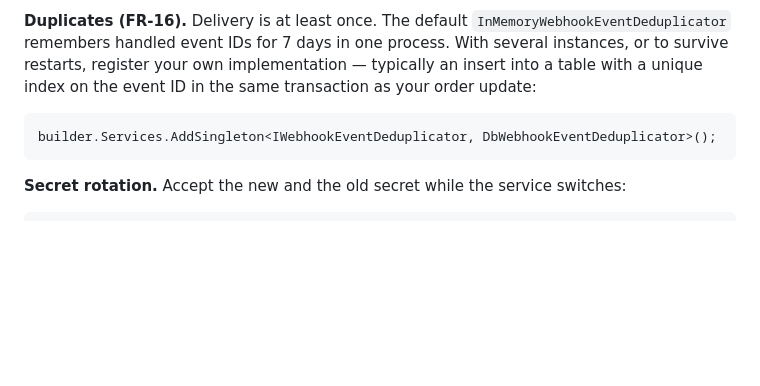
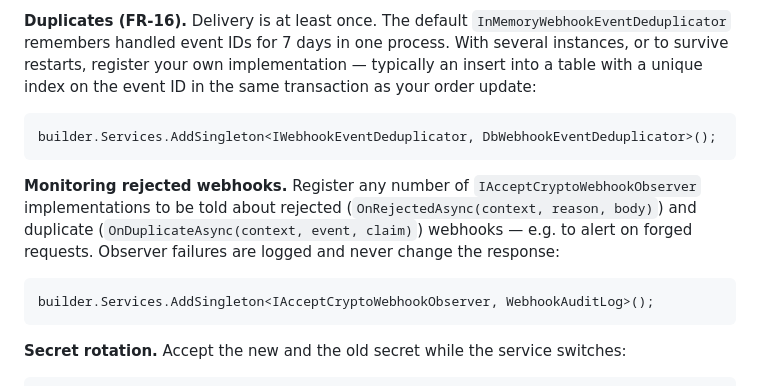
Before and after one commit to alena-dev-soft/accept-crypto-net, a Markdown page: src/AcceptCrypto.Sdk/README.md, the part around the change. Drawn GitHub-style; blank space fills up the shorter version.

````diff
--- a/src/AcceptCrypto.Sdk/README.md
+++ b/src/AcceptCrypto.Sdk/README.md
@@ -130,6 +130,14 @@ order update:
 builder.Services.AddSingleton<IWebhookEventDeduplicator, DbWebhookEventDeduplicator>();
 ```
 
+**Monitoring rejected webhooks.** Register any number of `IAcceptCryptoWebhookObserver` implementations to be told
+about rejected (`OnRejectedAsync(context, reason, body)`) and duplicate (`OnDuplicateAsync(context, event, claim)`)
+webhooks — e.g. to alert on forged requests. Observer failures are logged and never change the response:
+
+```csharp
+builder.Services.AddSingleton<IAcceptCryptoWebhookObserver, WebhookAuditLog>();
+```
+
 **Secret rotation.** Accept the new and the old secret while the service switches:
 
 ```json
````
Also changed, not shown: README.md (+19 -0 lines), docs/DECISIONS.md (+46 -0 lines), docs/demo.md (added, +100 -0 lines), docs/images/demo-shop-catalog.png (added), docs/images/demo-shop-order-paid.png (added), docs/images/demo-shop-webhook-log.png (added), 1 other file.
